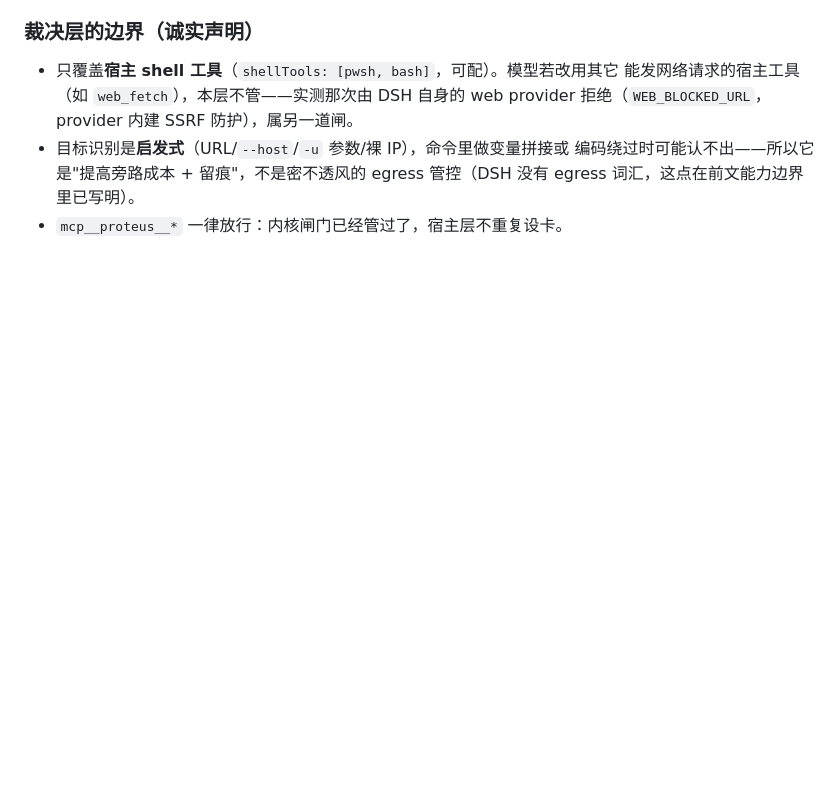
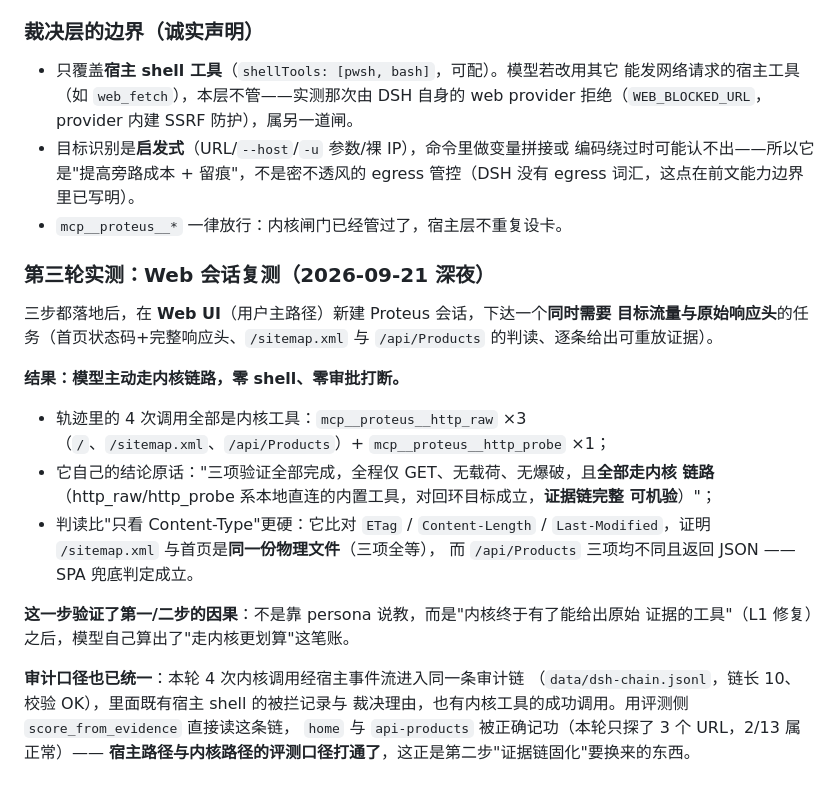
Before and after one commit to xiabai2008/proteus-agent, a Markdown page: docs/DSH插件化与内核旁路治理.md, the part around the change. Rendered like a GitHub page; blank space fills up the shorter version.

Commit message:
第三轮实测（Web 路径）: 模型主动走内核链路（http_raw x3 + http_probe，零 shell 零审批），判读用 ETag/长度三重比对；两条路径同链，评测口径打通

```diff
--- a/docs/DSH插件化与内核旁路治理.md
+++ b/docs/DSH插件化与内核旁路治理.md
@@ -200,3 +200,29 @@ python -m penagent dsh-sync --data data --flush-open    # 会话结束后冲刷
   编码绕过时可能认不出——所以它是"提高旁路成本 + 留痕"，不是密不透风的 egress
   管控（DSH 没有 egress 词汇，这点在前文能力边界里已写明）。
 - `mcp__proteus__*` 一律放行：内核闸门已经管过了，宿主层不重复设卡。
+
+### 第三轮实测：Web 会话复测（2026-09-21 深夜）
+
+三步都落地后，在 **Web UI**（用户主路径）新建 Proteus 会话，下达一个**同时需要
+目标流量与原始响应头**的任务（首页状态码+完整响应头、`/sitemap.xml` 与
+`/api/Products` 的判读、逐条给出可重放证据）。
+
+**结果：模型主动走内核链路，零 shell、零审批打断。**
+
+- 轨迹里的 4 次调用全部是内核工具：`mcp__proteus__http_raw` ×3
+  （`/`、`/sitemap.xml`、`/api/Products`）+ `mcp__proteus__http_probe` ×1；
+- 它自己的结论原话："三项验证全部完成，全程仅 GET、无载荷、无爆破，且**全部走内核
+  链路**（http_raw/http_probe 系本地直连的内置工具，对回环目标成立，**证据链完整
+  可机验**）"；
+- 判读比"只看 Content-Type"更硬：它比对 `ETag` / `Content-Length` /
+  `Last-Modified`，证明 `/sitemap.xml` 与首页是**同一份物理文件**（三项全等），
+  而 `/api/Products` 三项均不同且返回 JSON —— SPA 兜底判定成立。
+
+**这一步验证了第一/二步的因果**：不是靠 persona 说教，而是"内核终于有了能给出原始
+证据的工具"（L1 修复）之后，模型自己算出了"走内核更划算"这笔账。
+
+**审计口径也已统一**：本轮 4 次内核调用经宿主事件流进入同一条审计链
+（`data/dsh-chain.jsonl`，链长 10、校验 OK），里面既有宿主 shell 的被拦记录与
+裁决理由，也有内核工具的成功调用。用评测侧 `score_from_evidence` 直接读这条链，
+`home` 与 `api-products` 被正确记功（本轮只探了 3 个 URL，2/13 属正常）——
+**宿主路径与内核路径的评测口径打通了**，这正是第二步"证据链固化"要换来的东西。
```
